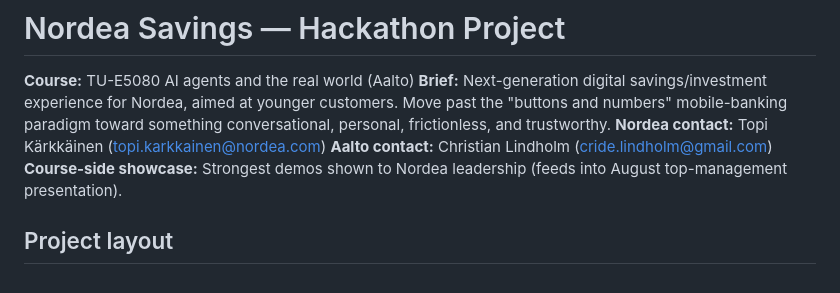
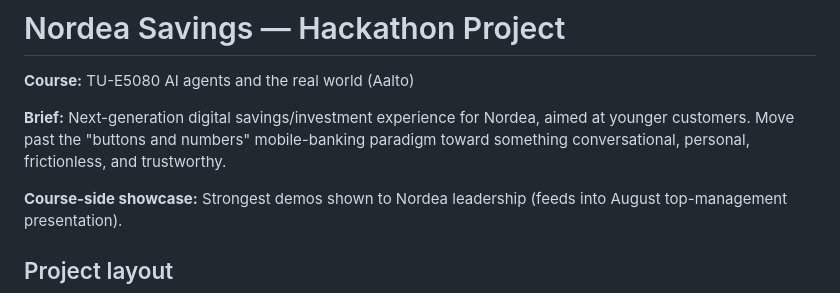
Before and after one commit to karipesonen/NordeaSavingsAgent, a Markdown page: README.md, the part around the change. Drawn GitHub-style.

Commit message:
Clean public README

```diff
--- a/README.md
+++ b/README.md
@@ -1,9 +1,9 @@
 # Nordea Savings — Hackathon Project
 
 **Course:** TU-E5080 AI agents and the real world (Aalto)
+
 **Brief:** Next-generation digital savings/investment experience for Nordea, aimed at younger customers. Move past the "buttons and numbers" mobile-banking paradigm toward something conversational, personal, frictionless, and trustworthy.
-**Nordea contact:** Topi Kärkkäinen (topi.karkkainen@nordea.com)
-**Aalto contact:** Christian Lindholm (cride.lindholm@gmail.com)
+
 **Course-side showcase:** Strongest demos shown to Nordea leadership (feeds into August top-management presentation).
 
 ## Project layout
```
